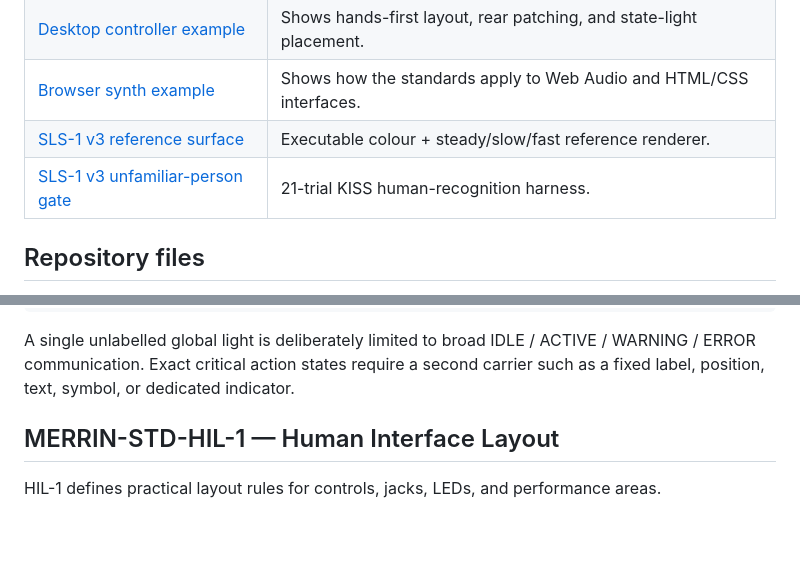
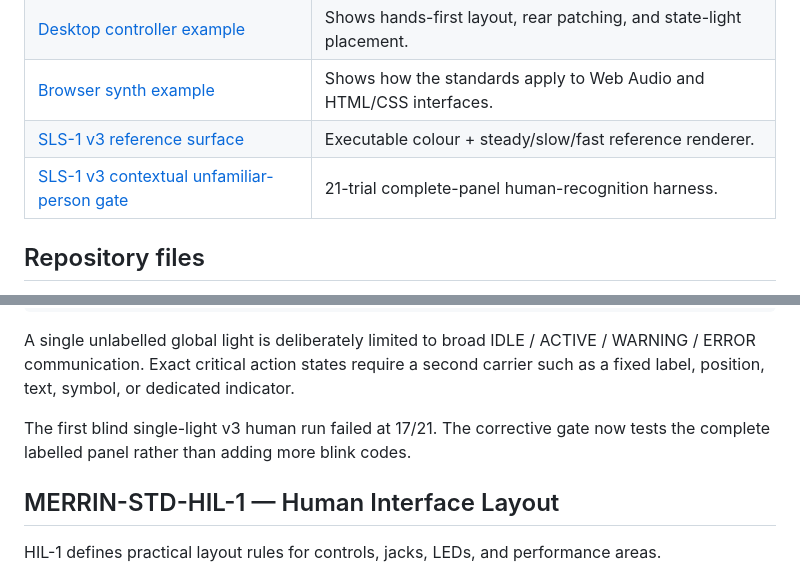
Before and after one commit to armpitpete/merrin-open-synth-standards, a Markdown page: README.md, 2 parts joined by grey strips. Drawn GitHub-style; blank space fills up the shorter version.

Commit message:
Document the contextual SLS-1 v3 human gate

````diff
--- a/README.md
+++ b/README.md
@@ -21,7 +21,7 @@ They are not presented as universal law. They are working standards for builders
 | [Desktop controller example](examples/desktop-controller-example.md) | Shows hands-first layout, rear patching, and state-light placement. |
 | [Browser synth example](examples/browser-synth-example.md) | Shows how the standards apply to Web Audio and HTML/CSS interfaces. |
 | [SLS-1 v3 reference surface](examples/sls-1-reference/) | Executable colour + steady/slow/fast reference renderer. |
-| [SLS-1 v3 unfamiliar-person gate](examples/sls-1-reference/recognition.html) | 21-trial KISS human-recognition harness. |
+| [SLS-1 v3 contextual unfamiliar-person gate](examples/sls-1-reference/recognition.html) | 21-trial complete-panel human-recognition harness. |
 
 ## Repository files
 
@@ -67,6 +67,8 @@ standards/data/sls-1-v3.0-kiss.json
 ```
 
 A single unlabelled global light is deliberately limited to broad IDLE / ACTIVE / WARNING / ERROR communication. Exact critical action states require a second carrier such as a fixed label, position, text, symbol, or dedicated indicator.
+
+The first blind single-light v3 human run failed at 17/21. The corrective gate now tests the complete labelled panel rather than adding more blink codes.
 
 ## MERRIN-STD-HIL-1 — Human Interface Layout
 
````
